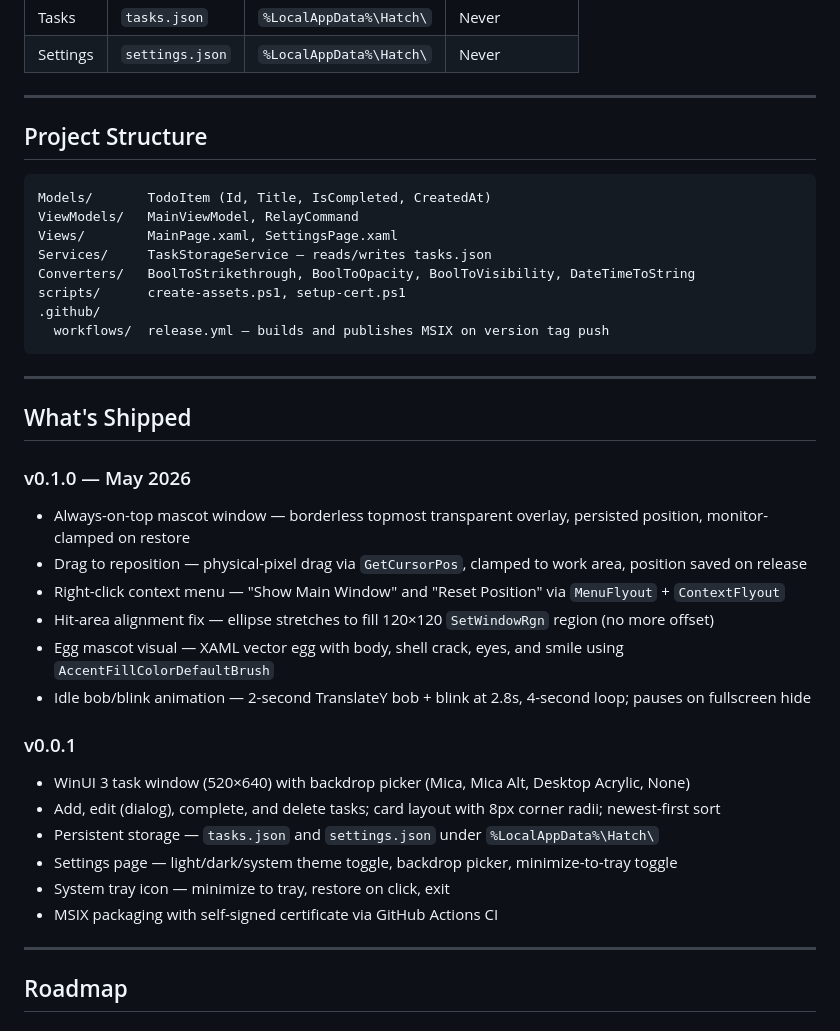
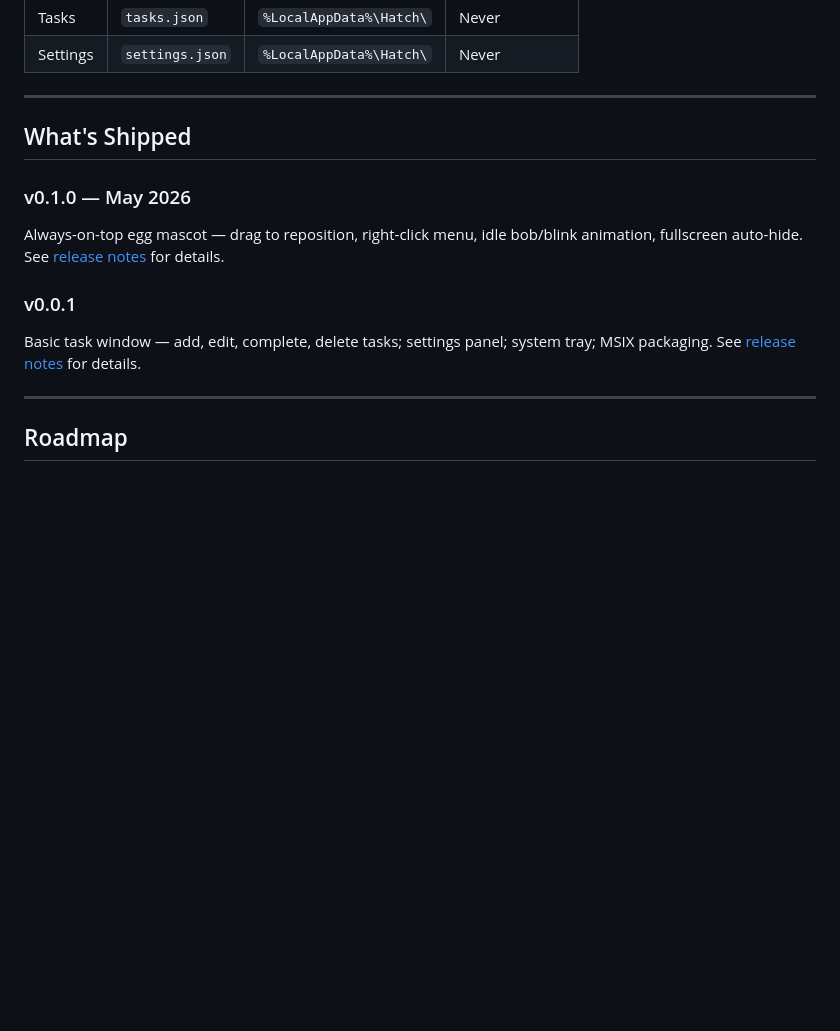
Before and after one commit to fbtwitter/hatch, a Markdown page: README.md, the part around the change. Rendered like a GitHub page; blank space fills up the shorter version.

Commit message:
chore: trim README — remove project structure, condense What's Shipped

````diff
--- a/README.md
+++ b/README.md
@@ -68,22 +68,6 @@ Three rules, non-negotiable:
 
 ---
 
-<!-- DYNAMIC: Update Project Structure when new types or folders are added -->
-
-## Project Structure
-
-```
-Models/       TodoItem (Id, Title, IsCompleted, CreatedAt)
-ViewModels/   MainViewModel, RelayCommand
-Views/        MainPage.xaml, SettingsPage.xaml
-Services/     TaskStorageService — reads/writes tasks.json
-Converters/   BoolToStrikethrough, BoolToOpacity, BoolToVisibility, DateTimeToString
-scripts/      create-assets.ps1, setup-cert.ps1
-.github/
-  workflows/  release.yml — builds and publishes MSIX on version tag push
-```
-
----
 
 <!-- DYNAMIC: Append each shipped feature here, newest version first -->
 <!-- Format:
@@ -94,20 +78,10 @@ scripts/      create-assets.ps1, setup-cert.ps1
 ## What's Shipped
 
 ### v0.1.0 — May 2026
-- Always-on-top mascot window — borderless topmost transparent overlay, persisted position, monitor-clamped on restore
-- Drag to reposition — physical-pixel drag via `GetCursorPos`, clamped to work area, position saved on release
-- Right-click context menu — "Show Main Window" and "Reset Position" via `MenuFlyout` + `ContextFlyout`
-- Hit-area alignment fix — ellipse stretches to fill 120×120 `SetWindowRgn` region (no more offset)
-- Egg mascot visual — XAML vector egg with body, shell crack, eyes, and smile using `AccentFillColorDefaultBrush`
-- Idle bob/blink animation — 2-second TranslateY bob + blink at 2.8s, 4-second loop; pauses on fullscreen hide
+Always-on-top egg mascot — drag to reposition, right-click menu, idle bob/blink animation, fullscreen auto-hide. See [release notes](../../releases/tag/v0.1.0) for details.
 
 ### v0.0.1
-- WinUI 3 task window (520×640) with backdrop picker (Mica, Mica Alt, Desktop Acrylic, None)
-- Add, edit (dialog), complete, and delete tasks; card layout with 8px corner radii; newest-first sort
-- Persistent storage — `tasks.json` and `settings.json` under `%LocalAppData%\Hatch\`
-- Settings page — light/dark/system theme toggle, backdrop picker, minimize-to-tray toggle
-- System tray icon — minimize to tray, restore on click, exit
-- MSIX packaging with self-signed certificate via GitHub Actions CI
+Basic task window — add, edit, complete, delete tasks; settings panel; system tray; MSIX packaging. See [release notes](../../releases/tag/v0.0.1) for details.
 
 ---
 
````
